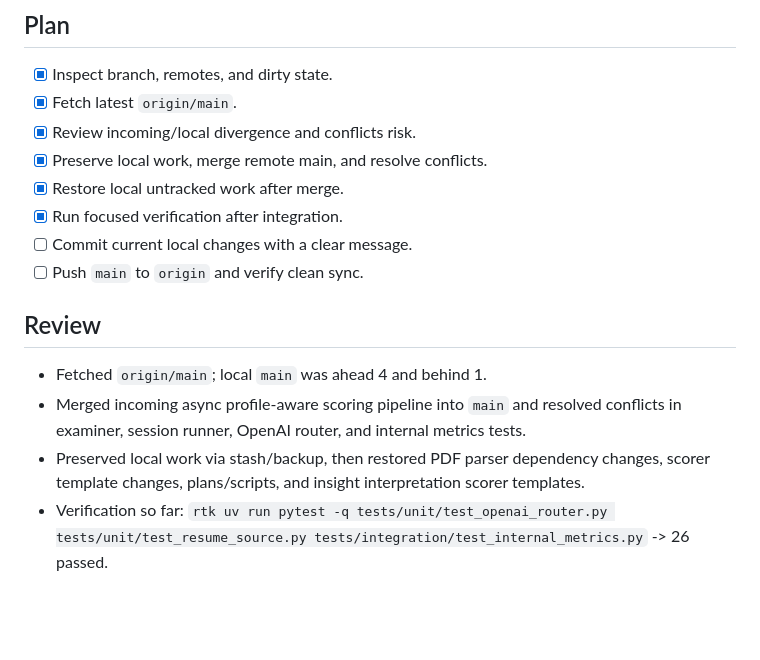
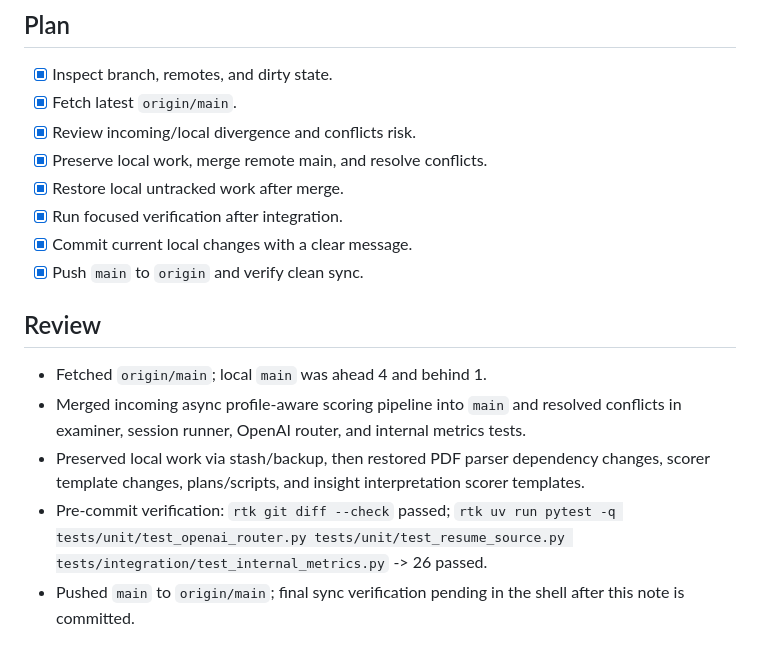
Before and after one commit to sachin1333/InterviewSystem, a Markdown page: tasks/todo.md, the part around the change. Drawn GitHub-style; blank space fills up the shorter version.

Commit message:
docs: record main sync completion

```diff
--- a/tasks/todo.md
+++ b/tasks/todo.md
@@ -368,11 +368,12 @@ Branch/worktree: `feature/latency-profile-scoring` at `.worktrees/latency-profil
 - [x] Preserve local work, merge remote main, and resolve conflicts.
 - [x] Restore local untracked work after merge.
 - [x] Run focused verification after integration.
-- [ ] Commit current local changes with a clear message.
-- [ ] Push `main` to `origin` and verify clean sync.
+- [x] Commit current local changes with a clear message.
+- [x] Push `main` to `origin` and verify clean sync.
 
 ## Review
 - Fetched `origin/main`; local `main` was ahead 4 and behind 1.
 - Merged incoming async profile-aware scoring pipeline into `main` and resolved conflicts in examiner, session runner, OpenAI router, and internal metrics tests.
 - Preserved local work via stash/backup, then restored PDF parser dependency changes, scorer template changes, plans/scripts, and insight interpretation scorer templates.
-- Verification so far: `rtk uv run pytest -q tests/unit/test_openai_router.py tests/unit/test_resume_source.py tests/integration/test_internal_metrics.py` -> 26 passed.
+- Pre-commit verification: `rtk git diff --check` passed; `rtk uv run pytest -q tests/unit/test_openai_router.py tests/unit/test_resume_source.py tests/integration/test_internal_metrics.py` -> 26 passed.
+- Pushed `main` to `origin/main`; final sync verification pending in the shell after this note is committed.
```
